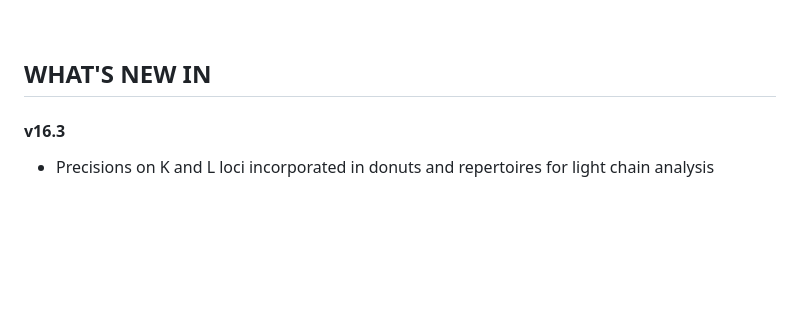
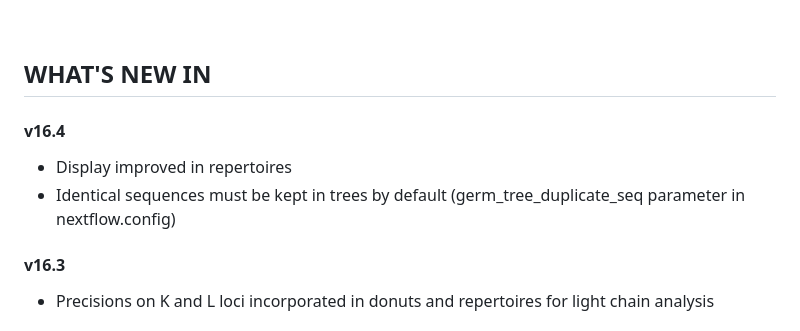
Before and after one commit to gael-millot/repertoire_profiler, a Markdown page: README.md, the part around the change. Rendered like a GitHub page; blank space fills up the shorter version.

Commit message:
v16.4 : Readme updated for this version

```diff
--- a/README.md
+++ b/README.md
@@ -337,6 +337,11 @@ Special acknowledgement to [Kenneth Hoehn](https://medicine.yale.edu/profile/ken
 
 <br /><br />
 ## WHAT'S NEW IN
+
+#### v16.4
+
+- Display improved in repertoires
+- Identical sequences must be kept in trees by default (germ_tree_duplicate_seq parameter in nextflow.config)
 
 #### v16.3
 
```
